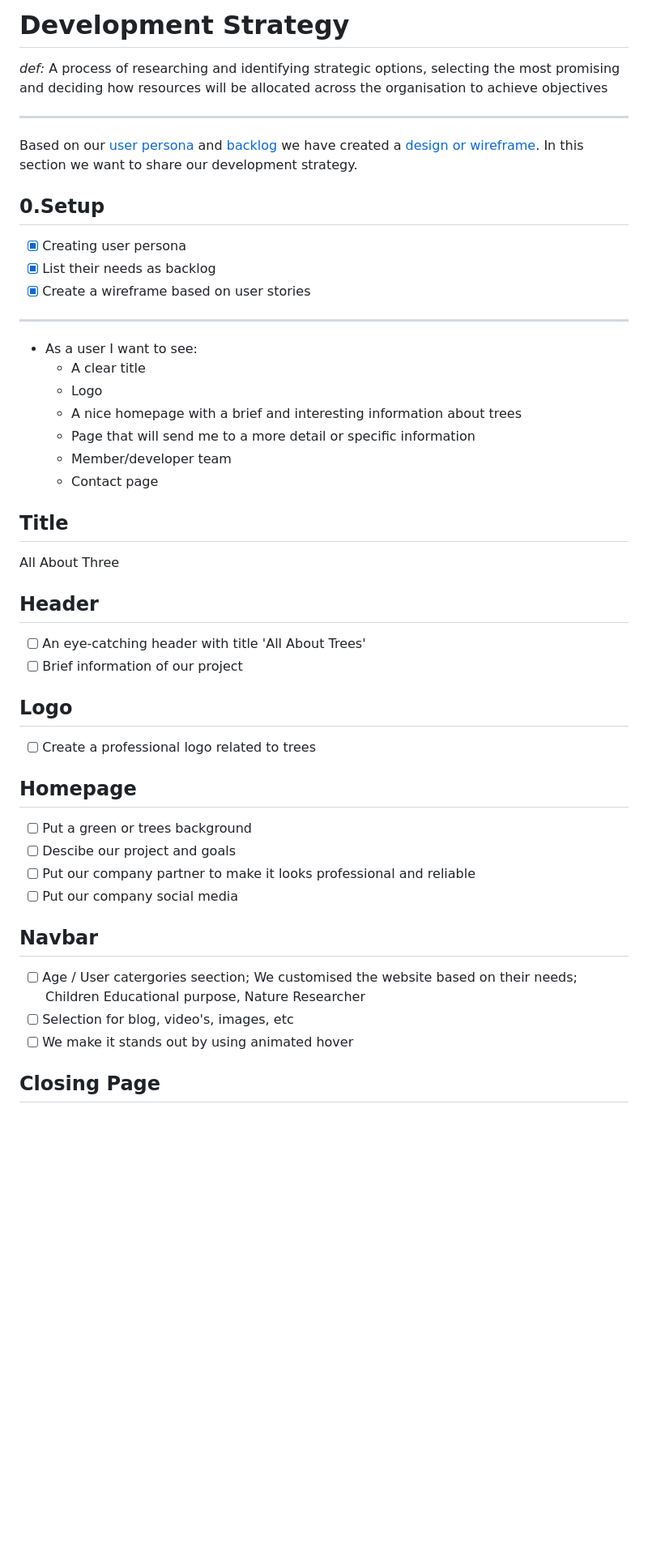
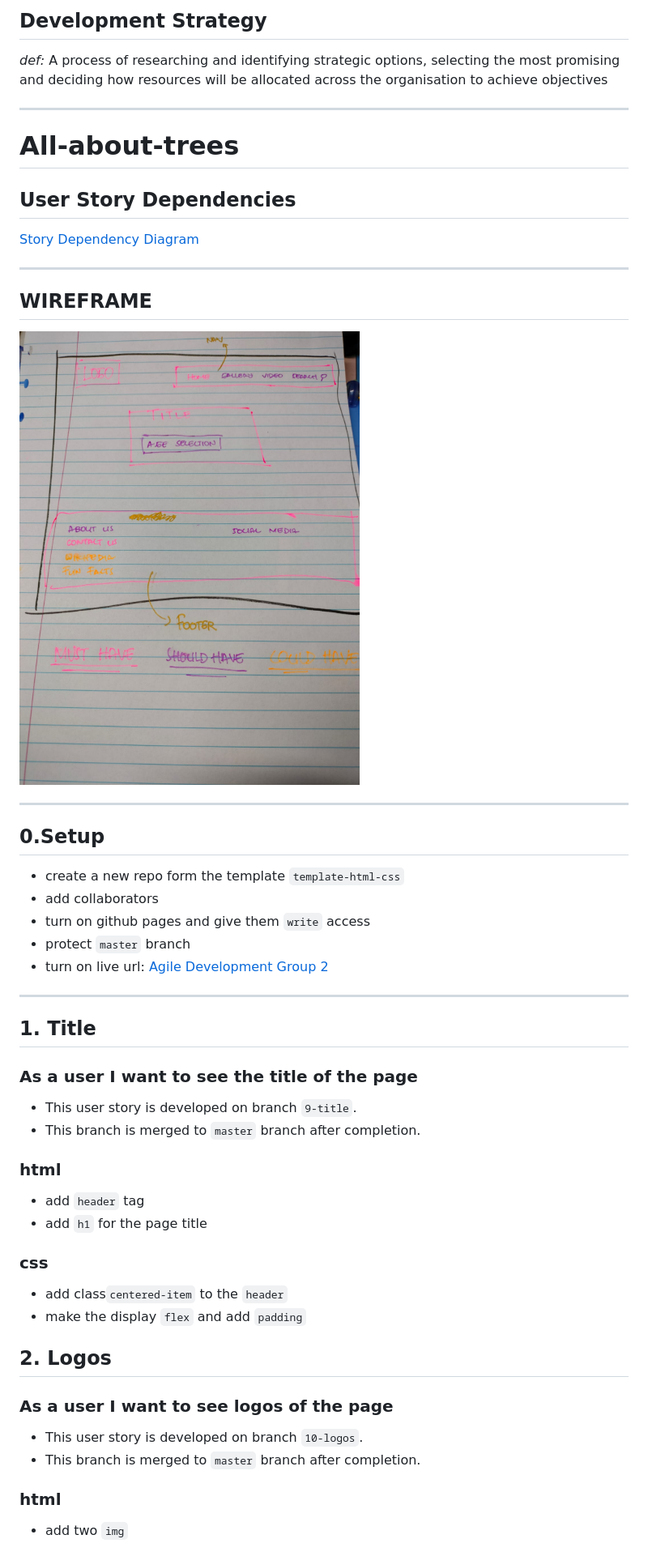
Before and after one commit to HYF-Class20/agile-development-group2-all-about-trees, a Markdown page: planning/development-strategy.md, the part around the change printed below. Shown: that part at 81% size. Drawn GitHub-style; pictures changed too: planning/assets/wireframe.jpg (added); blank space fills up the shorter version.

Commit message:
add newest wireframe screenshot, organising pictures in folder assets, adding story dependency diagram, use the development strategy template from samir

```diff
--- a/planning/development-strategy.md
+++ b/planning/development-strategy.md
@@ -1,4 +1,4 @@
-# Development Strategy
+## Development Strategy
 
 _def:_ </br> A process of researching and identifying strategic options,
 selecting the most promising and deciding how resources will be allocated across
@@ -6,56 +6,56 @@ the organisation to achieve objectives
 
 ---
 
-Based on our
-[user persona](https://github.com/HYF-Class20/agile-development-group2-all-about-trees/blob/master/planning/user-personas.md)
-and
-[backlog](https://github.com/HYF-Class20/agile-development-group2-all-about-trees/blob/master/planning/backlog.md)
-we have created a
-[design or wireframe](https://github.com/HYF-Class20/agile-development-group2-all-about-trees/blob/master/planning/design.md).
-In this section we want to share our development strategy.
+# All-about-trees
+
+## User Story Dependencies
+
+[Story Dependency Diagram](https://excalidraw.com/#json=zx507BPjuQiDZVSqYzr3v,ek-uu6Hp_lrnioS0gXBzXg)
+
+---
+
+## WIREFRAME
+
+![wireframe](/planning/assets/wireframe.jpg)
+
+---
 
 ## 0.Setup
 
-- [x] Creating user persona
-- [x] List their needs as backlog
-- [x] Create a wireframe based on user stories
+- create a new repo form the template `template-html-css`
+- add collaborators
+- turn on github pages and give them `write` access
+- protect `master` branch
+- turn on live url:
+  [Agile Development Group 2](https://hyf-class20.github.io/agile-development-group2-all-about-trees/)
 
 ---
 
-- As a user I want to see:
-  - A clear title
-  - Logo
-  - A nice homepage with a brief and interesting information about trees
-  - Page that will send me to a more detail or specific information
-  - Member/developer team
-  - Contact page
+## 1. Title
 
-## Title
+### As a user I want to see the title of the page
 
-All About Three
+- This user story is developed on branch `9-title`.
+- This branch is merged to `master` branch after completion.
 
-## Header
+### html
 
-- [ ] An eye-catching header with title 'All About Trees'
-- [ ] Brief information of our project
+- add `header` tag
+- add `h1` for the page title
 
-## Logo
+### css
 
-- [ ] Create a professional logo related to trees
+- add class`centered-item` to the `header`
+- make the display `flex` and add `padding`
 
-## Homepage
+## 2. Logos
 
-- [ ] Put a green or trees background
-- [ ] Descibe our project and goals
-- [ ] Put our company partner to make it looks professional and reliable
-- [ ] Put our company social media
+### As a user I want to see logos of the page
 
-## Navbar
+- This user story is developed on branch `10-logos`.
+- This branch is merged to `master` branch after completion.
 
-- [ ] Age / User catergories seection; </br> We customised the website based on
-      their needs; Children Educational purpose, Nature Researcher
-- [ ] Selection for blog, video's, images, etc
-- [ ] We make it stands out by using animated hover
+### html
 
-## Closing Page
+- add two `img`
 
```
Also changed, not shown: other parts of planning/development-strategy.md (+101 -4 lines), planning/assets/own-design-wireframe/wireframe-1.jpg (renamed from planning/wireframe-1.jpg), planning/assets/own-design-wireframe/wireframe-2.jpg (renamed from planning/wireframe-2.jpg), planning/assets/own-design-wireframe/wireframe-3.jpg (renamed from planning/wireframe-3.jpg), planning/assets/own-design-wireframe/wireframe-4.jpg (renamed from planning/wireframe-4.jpg), planning/assets/own-design-wireframe/wireframe-5.jpg (renamed from planning/wireframe-5.jpg).
